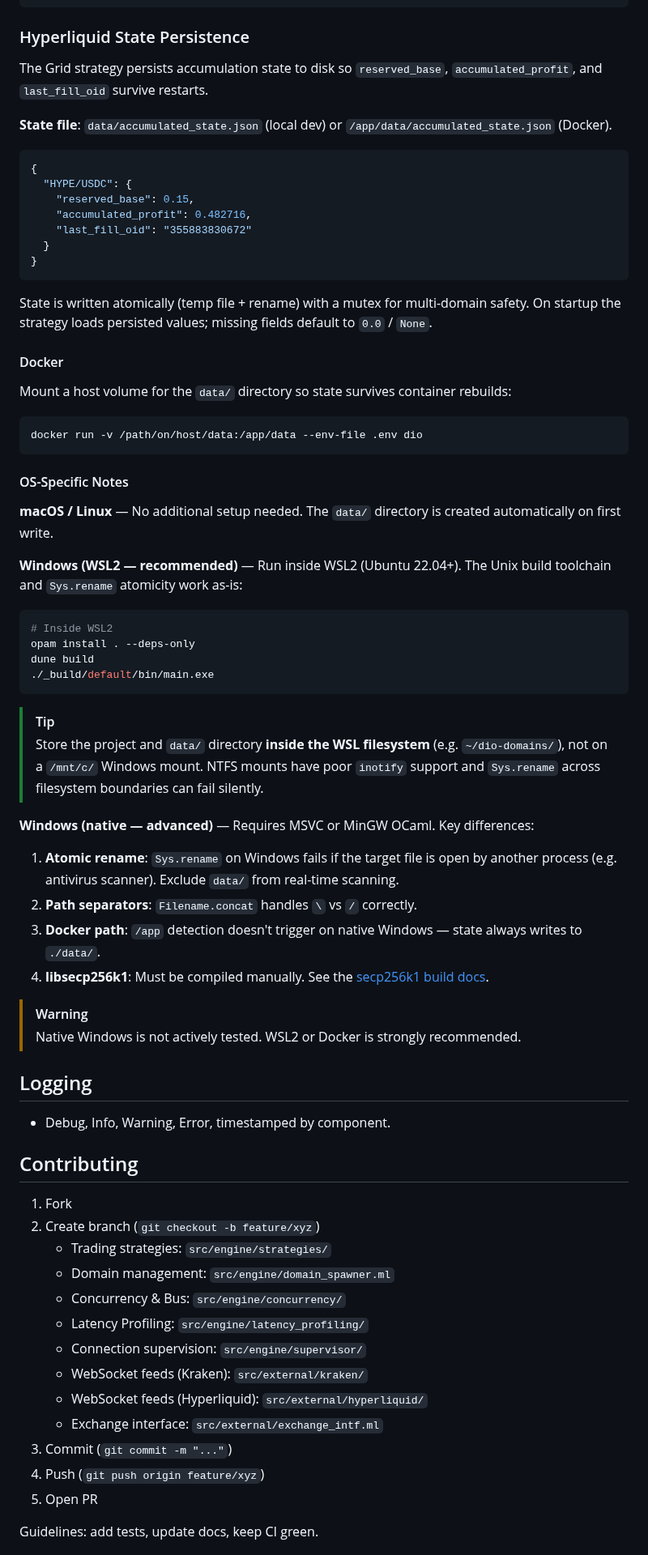
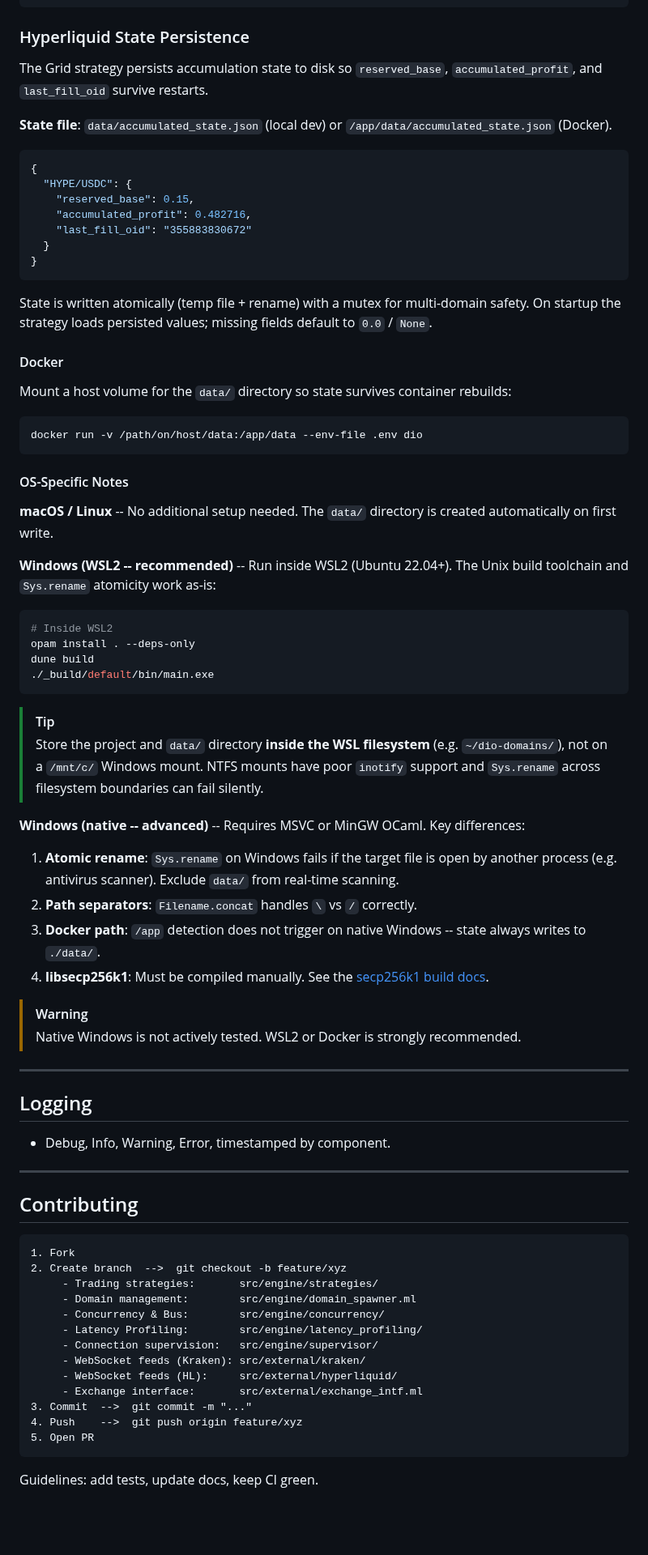
Before and after one commit to malciller/dio-domains, a Markdown page: README.md, the part around one of its changes. Shown at 81% size. Rendered like a GitHub page; blank space fills up the shorter version.

````diff
--- a/README.md
+++ b/README.md
@@ -160,9 +274,12 @@ dune build
 
 ### Hyperliquid State Persistence
 
-The Grid strategy persists accumulation state to disk so `reserved_base`, `accumulated_profit`, and `last_fill_oid` survive restarts.
+The Grid strategy persists accumulation state to disk so
+`reserved_base`, `accumulated_profit`, and `last_fill_oid` survive
+restarts.
 
-**State file**: `data/accumulated_state.json` (local dev) or `/app/data/accumulated_state.json` (Docker).
+**State file**: `data/accumulated_state.json` (local dev) or
+`/app/data/accumulated_state.json` (Docker).
 
 ```json
 {
@@ -174,11 +291,14 @@ The Grid strategy persists accumulation state to disk so `reserved_base`, `accum
 }
 ```
 
-State is written atomically (temp file + rename) with a mutex for multi-domain safety. On startup the strategy loads persisted values; missing fields default to `0.0` / `None`.
+State is written atomically (temp file + rename) with a mutex for
+multi-domain safety. On startup the strategy loads persisted values;
+missing fields default to `0.0` / `None`.
 
 #### Docker
 
-Mount a host volume for the `data/` directory so state survives container rebuilds:
+Mount a host volume for the `data/` directory so state survives
+container rebuilds:
 
 ```bash
 docker run -v /path/on/host/data:/app/data --env-file .env dio
@@ -186,9 +306,11 @@ docker run -v /path/on/host/data:/app/data --env-file .env dio
 
 #### OS-Specific Notes
 
-**macOS / Linux** — No additional setup needed. The `data/` directory is created automatically on first write.
+**macOS / Linux** -- No additional setup needed. The `data/` directory
+is created automatically on first write.
 
-**Windows (WSL2 — recommended)** — Run inside WSL2 (Ubuntu 22.04+). The Unix build toolchain and `Sys.rename` atomicity work as-is:
+**Windows (WSL2 -- recommended)** -- Run inside WSL2 (Ubuntu 22.04+).
+The Unix build toolchain and `Sys.rename` atomicity work as-is:
 
 ```bash
 # Inside WSL2
@@ -200,34 +322,41 @@ dune build
 > [!TIP]
 > Store the project and `data/` directory **inside the WSL filesystem** (e.g. `~/dio-domains/`), not on a `/mnt/c/` Windows mount. NTFS mounts have poor `inotify` support and `Sys.rename` across filesystem boundaries can fail silently.
 
-**Windows (native — advanced)** — Requires MSVC or MinGW OCaml. Key differences:
+**Windows (native -- advanced)** -- Requires MSVC or MinGW OCaml. Key
+differences:
 
 1. **Atomic rename**: `Sys.rename` on Windows fails if the target file is open by another process (e.g. antivirus scanner). Exclude `data/` from real-time scanning.
 2. **Path separators**: `Filename.concat` handles `\` vs `/` correctly.
-3. **Docker path**: `/app` detection doesn't trigger on native Windows — state always writes to `./data/`.
+3. **Docker path**: `/app` detection does not trigger on native Windows -- state always writes to `./data/`.
 4. **libsecp256k1**: Must be compiled manually. See the [secp256k1 build docs](https://github.com/bitcoin-core/secp256k1#building-on-windows).
 
 > [!WARNING]
 > Native Windows is not actively tested. WSL2 or Docker is strongly recommended.
 
+---
+
 ## Logging
 
 - Debug, Info, Warning, Error, timestamped by component.
 
+---
+
 ## Contributing
 
+```
 1. Fork
-2. Create branch (`git checkout -b feature/xyz`)
-    - Trading strategies: `src/engine/strategies/`
-    - Domain management: `src/engine/domain_spawner.ml`
-    - Concurrency & Bus: `src/engine/concurrency/`
-    - Latency Profiling: `src/engine/latency_profiling/`
-    - Connection supervision: `src/engine/supervisor/`
-    - WebSocket feeds (Kraken): `src/external/kraken/`
-    - WebSocket feeds (Hyperliquid): `src/external/hyperliquid/`
-    - Exchange interface: `src/external/exchange_intf.ml`
-3. Commit (`git commit -m "..."`)
-4. Push (`git push origin feature/xyz`)
+2. Create branch  -->  git checkout -b feature/xyz
+     - Trading strategies:       src/engine/strategies/
+     - Domain management:        src/engine/domain_spawner.ml
+     - Concurrency & Bus:        src/engine/concurrency/
+     - Latency Profiling:        src/engine/latency_profiling/
+     - Connection supervision:   src/engine/supervisor/
+     - WebSocket feeds (Kraken): src/external/kraken/
+     - WebSocket feeds (HL):     src/external/hyperliquid/
+     - Exchange interface:       src/external/exchange_intf.ml
+3. Commit  -->  git commit -m "..."
+4. Push    -->  git push origin feature/xyz
 5. Open PR
+```
 
 Guidelines: add tests, update docs, keep CI green.
````
Also changed, not shown: other parts of README.md (+150 -32 lines).
